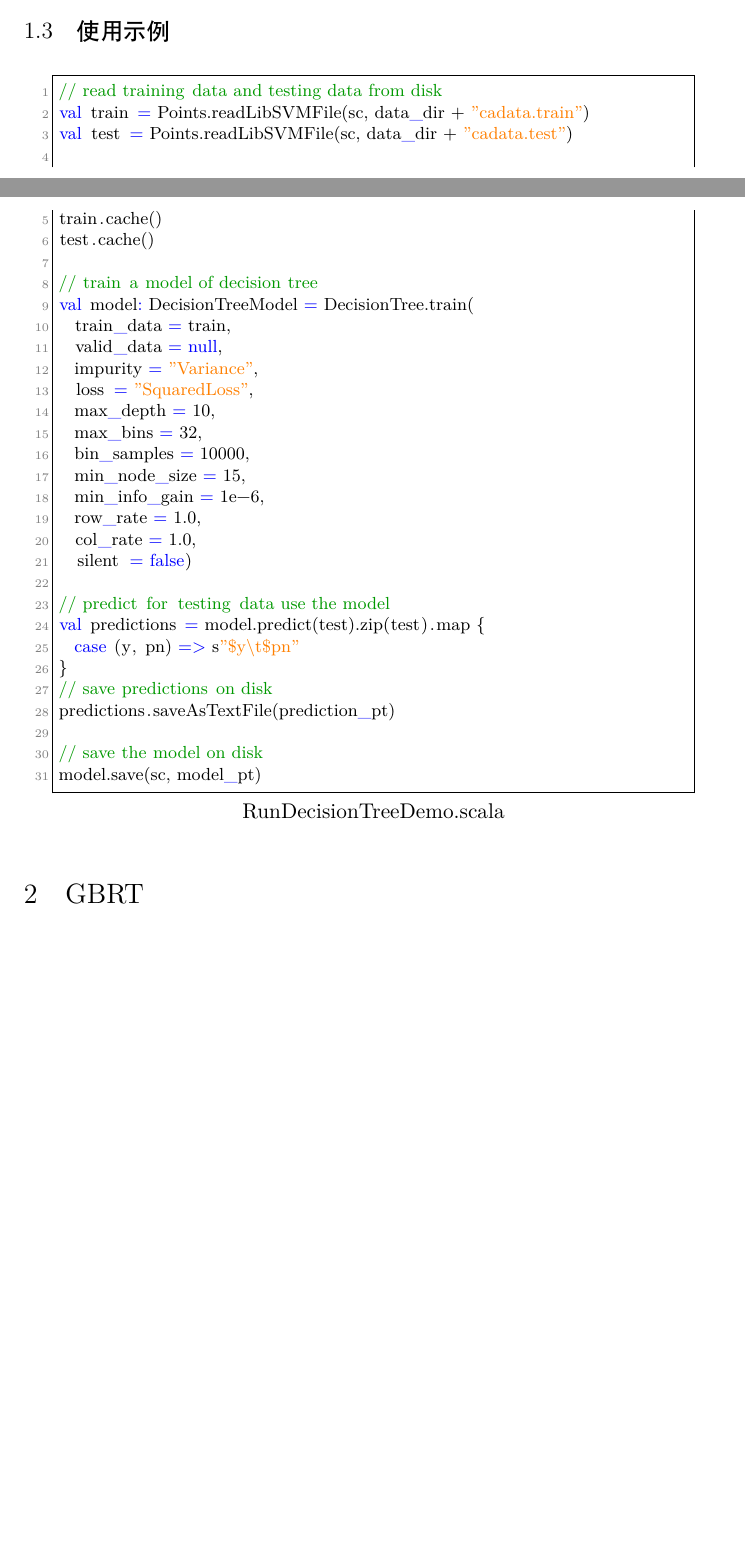
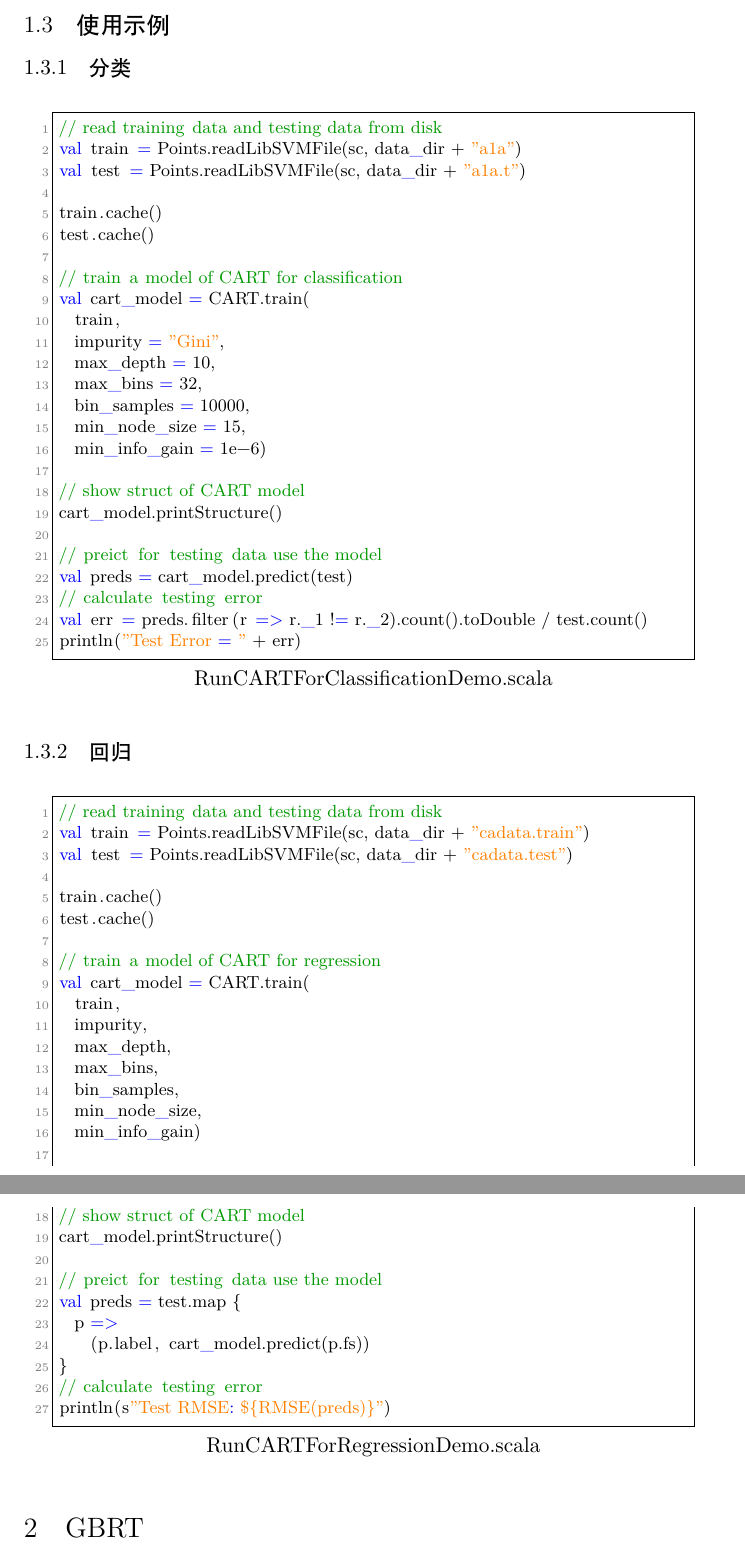
Before and after one commit to HouJP/my-mllib, a LaTeX document (doc/trees.tex): two parts of pages 4 and 5 of 8 before the commit and two parts of pages 6 and 7 of 10 after it, joined at a grey line, cut so that both start at the same text, the shorter picture padded with empty space. Compiled offline with XeLaTeX.

Commit message:
update doc

```diff
--- a/doc/trees.tex
+++ b/doc/trees.tex
@@ -363,7 +418,39 @@ P_{i} = \frac{1}{\left | S_{i} \right |} \sum_{j \in S_{i}} y_{ij}
 
 \subsection{使用示例}
 
-\begin{lstlisting}[language={SCALA},title={RunDecisionTreeDemo.scala}]
+\subsubsection{分类}
+
+\begin{lstlisting}[language={SCALA},title={RunCARTForClassificationDemo.scala}]
+// read training data and testing data from disk
+val train = Points.readLibSVMFile(sc, data_dir + "a1a")
+val test = Points.readLibSVMFile(sc, data_dir + "a1a.t")
+
+train.cache()
+test.cache()
+
+// train a model of CART for classification
+val cart_model = CART.train(
+  train,
+  impurity = "Gini",
+  max_depth = 10,
+  max_bins = 32,
+  bin_samples = 10000,
+  min_node_size = 15,
+  min_info_gain = 1e-6)
+
+// show struct of CART model
+cart_model.printStructure()
+
+// preict for testing data use the model
+val preds = cart_model.predict(test)
+// calculate testing error
+val err = preds.filter(r => r._1 != r._2).count().toDouble / test.count()
+println("Test Error = " + err)
+\end{lstlisting}
+
+\subsubsection{回归}
+
+\begin{lstlisting}[language={SCALA},title={RunCARTForRegressionDemo.scala}]
 // read training data and testing data from disk
 val train = Points.readLibSVMFile(sc, data_dir + "cadata.train")
 val test = Points.readLibSVMFile(sc, data_dir + "cadata.test")
@@ -371,30 +458,26 @@ val test = Points.readLibSVMFile(sc, data_dir + "cadata.test")
 train.cache()
 test.cache()
 
-// train a model of decision tree
-val model: DecisionTreeModel = DecisionTree.train(
-  train_data = train,
-  valid_data = null,
-  impurity = "Variance",
-  loss = "SquaredLoss",
-  max_depth = 10,
-  max_bins = 32,
-  bin_samples = 10000,
-  min_node_size = 15,
-  min_info_gain = 1e-6,
-  row_rate = 1.0,
-  col_rate = 1.0,
-  silent = false)
+// train a model of CART for regression
+val cart_model = CART.train(
+  train,
+  impurity,
+  max_depth,
+  max_bins,
+  bin_samples,
+  min_node_size,
+  min_info_gain)
 
-// predict for testing data use the model
-val predictions = model.predict(test).zip(test).map {
-  case (y, pn) => s"$y\t$pn"
+// show struct of CART model
+cart_model.printStructure()
+
+// preict for testing data use the model
+val preds = test.map {
+  p =>
+    (p.label, cart_model.predict(p.fs))
 }
-// save predictions on disk
-predictions.saveAsTextFile(prediction_pt)
-
-// save the model on disk
-model.save(sc, model_pt)
+// calculate testing error
+println(s"Test RMSE: ${RMSE(preds)}")
 \end{lstlisting}
 
 \section{GBRT}
```
Also changed, not shown: doc/img/aggregator.eps (added), doc/img/cart_cut.eps (added), doc/img/feature_bins.eps, doc/img/feature_bins.svg (added), doc/img/new_splitting_nodes.eps (added), doc/trees.pdf (added), doc/trees.tex (103 more changed lines), 11 other files.
